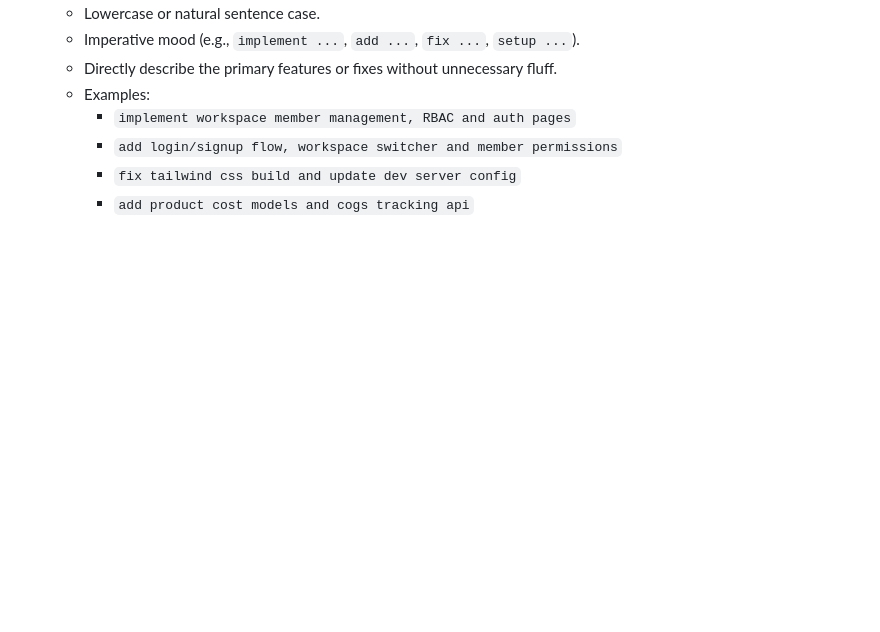
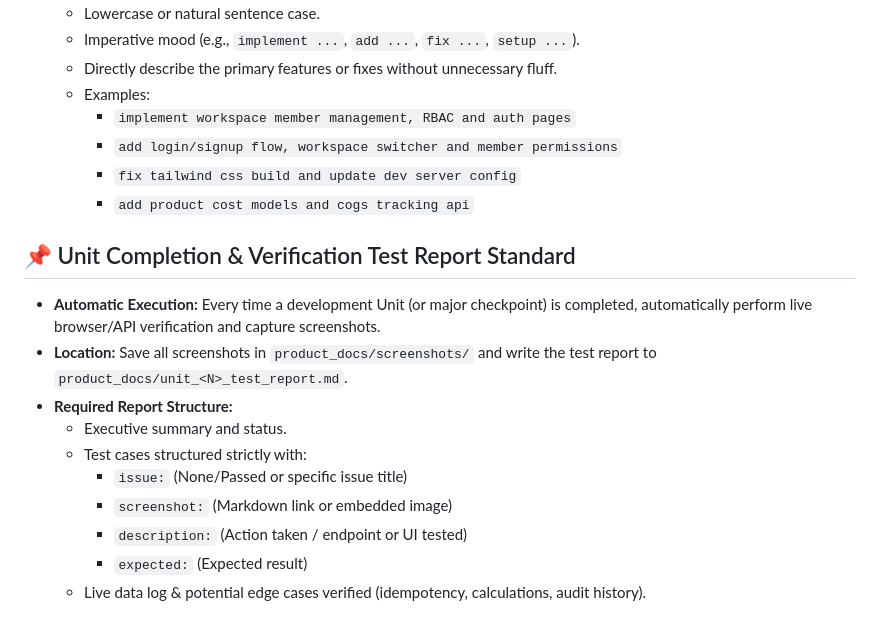
Before and after one commit to mdali017/E-commerce-Profit-Ads-intelligence, a Markdown page: GEMINI.md, the part around the change. Drawn GitHub-style; blank space fills up the shorter version.

```diff
--- a/GEMINI.md
+++ b/GEMINI.md
@@ -12,3 +12,15 @@
     - `add login/signup flow, workspace switcher and member permissions`
     - `fix tailwind css build and update dev server config`
     - `add product cost models and cogs tracking api`
+
+## 📌 Unit Completion & Verification Test Report Standard
+- **Automatic Execution:** Every time a development Unit (or major checkpoint) is completed, automatically perform live browser/API verification and capture screenshots.
+- **Location:** Save all screenshots in `product_docs/screenshots/` and write the test report to `product_docs/unit_<N>_test_report.md`.
+- **Required Report Structure:**
+  - Executive summary and status.
+  - Test cases structured strictly with:
+    - `issue:` (None/Passed or specific issue title)
+    - `screenshot:` (Markdown link or embedded image)
+    - `description:` (Action taken / endpoint or UI tested)
+    - `expected:` (Expected result)
+  - Live data log & potential edge cases verified (idempotency, calculations, audit history).
```
Also changed, not shown: product_docs/unit_3_test_report.md (added, +136 -0 lines), product_docs/screenshots/01_swagger_docs_overview.png (added), product_docs/screenshots/02_orders_api_endpoints.png (added), product_docs/screenshots/03_order_create_endpoint_expanded.png (added), product_docs/screenshots/04_order_schemas_section.png (added), 7 other files.
